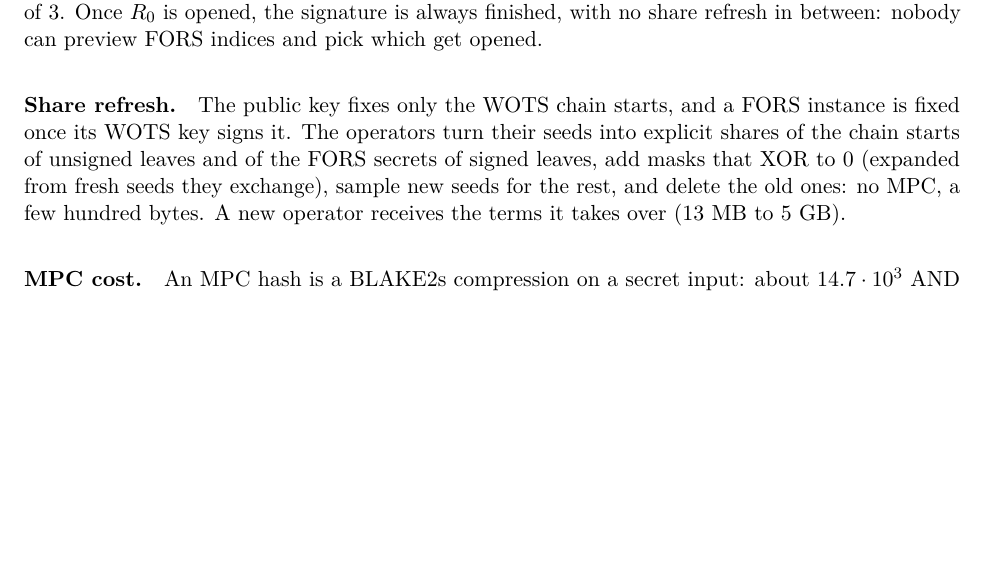
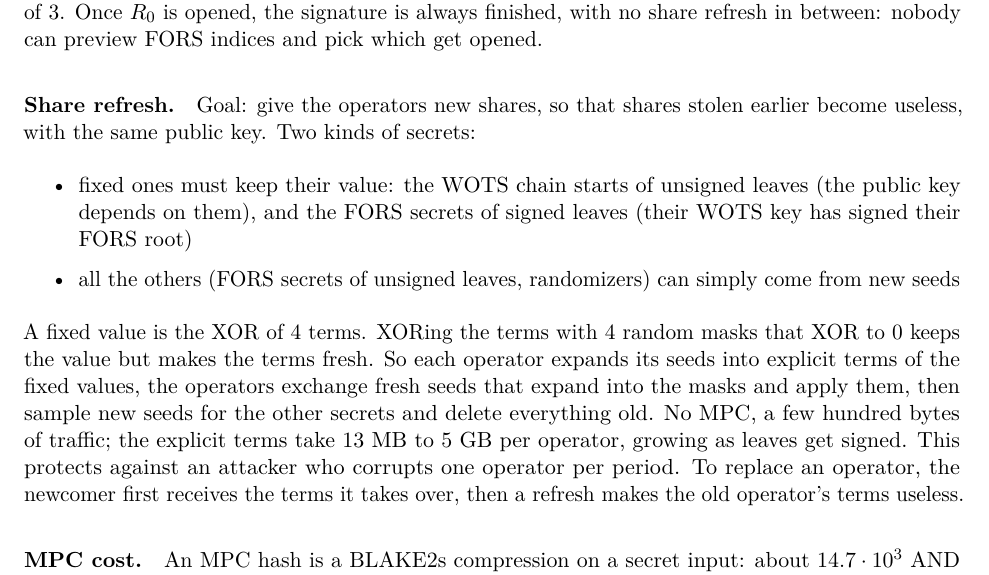
Before and after one commit to TomWambsgans/leanXMSS-leanSPHINCS-candidates, a LaTeX document (leansphincs.tex): part of page 3 of 4 before the commit and part of page 3 of 5 after it, cut so that both start at the same text, the shorter picture padded with empty space. Compiled offline with pdfLaTeX.

Commit message:
Share refresh from first principles
Co-Authored-By: Claude Opus 5.5 <noreply@anthropic.com>

```diff
--- a/leansphincs.tex
+++ b/leansphincs.tex
@@ -141,11 +141,20 @@ cheater can only cause aborts (identifying it would cost more), so the operators
 Once $R_0$ is opened, the signature is always finished, with no share refresh in between: nobody can
 preview FORS indices and pick which get opened.
 
-\paragraph{Share refresh.} The public key fixes only the WOTS chain starts, and a FORS instance is fixed
-once its WOTS key signs it. The operators turn their seeds into explicit shares of the chain starts of
-unsigned leaves and of the FORS secrets of signed leaves, add masks that XOR to 0 (expanded from fresh
-seeds they exchange), sample new seeds for the rest, and delete the old ones: no MPC, a few hundred
-bytes. A new operator receives the terms it takes over (13~MB to 5~GB).
+\paragraph{Share refresh.} Goal: give the operators new shares, so that shares stolen earlier become useless,
+with the same public key. Two kinds of secrets:
+\begin{itemize}
+  \item fixed ones must keep their value: the WOTS chain starts of unsigned leaves (the public key depends
+        on them), and the FORS secrets of signed leaves (their WOTS key has signed their FORS root)
+  \item all the others (FORS secrets of unsigned leaves, randomizers) can simply come from new seeds
+\end{itemize}
+A fixed value is the XOR of 4 terms. XORing the terms with 4 random masks that XOR to 0 keeps the value but
+makes the terms fresh. So each operator expands its seeds into explicit terms of the fixed values, the
+operators exchange fresh seeds that expand into the masks and apply them, then sample new seeds for the
+other secrets and delete everything old. No MPC, a few hundred bytes of traffic; the explicit terms take
+13~MB to 5~GB per operator, growing as leaves get signed. This protects against an attacker who corrupts
+one operator per period. To replace an operator, the newcomer first receives the terms it takes over, then
+a refresh makes the old operator's terms useless.
 
 \paragraph{MPC cost.} An MPC hash is a BLAKE2s compression on a secret input: about $14.7\cdot10^3$ AND
 gates (XOR is free) and AND-depth 884, i.e.\ 884 rounds (2\,500 rounds is about 2 minutes at 50~ms per
```
